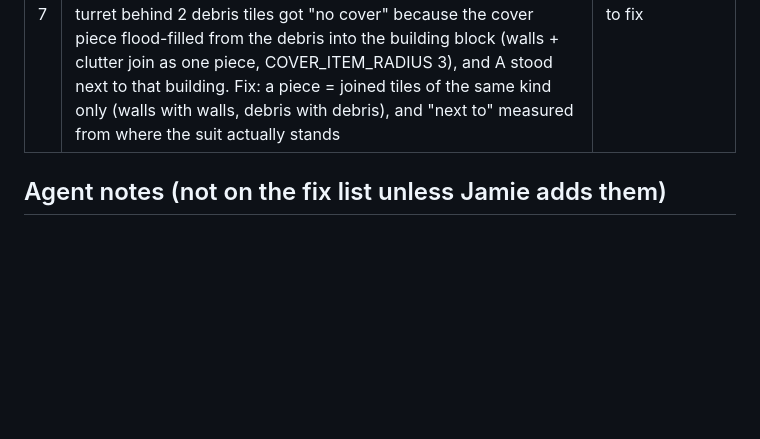
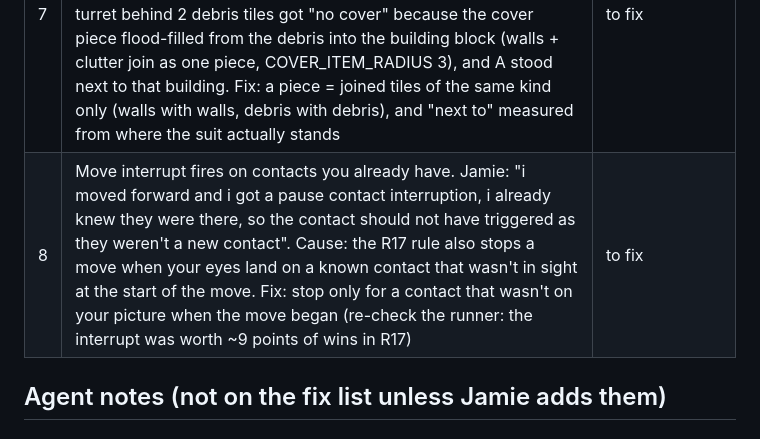
Before and after one commit to FluKanuck/Signal-Lance, a Markdown page: claude/signal-lance-r18-revision-list.md, the part around the change. Rendered like a GitHub page; blank space fills up the shorter version.

Commit message:
R18 fix list: item 8 (interrupt fires on known contacts)
Co-Authored-By: Claude Opus 5.5 (1M context) <noreply@anthropic.com>
Claude-Session: https://claude.ai/code/session_01DU3ZkQdo6zYWAVcG7fJJ45

```diff
--- a/claude/signal-lance-r18-revision-list.md
+++ b/claude/signal-lance-r18-revision-list.md
@@ -13,6 +13,7 @@
 | 5 | Overlapping contact labels: two contacts close together (here a TURRET sentry and an unknown emplacement in the NOISE yard) print their labels and trait lines on top of each other, so neither reads. Jamie: "Yes add it"; again later (two contacts side by side at the yard's top edge): "id like the labels not to overlay" | to fix |
 | 6 | Show which sensor holds each track's current fix. Jamie: "we almost need graphic beside on the track saying what sensor are responsible for its current fix". Seen after a radar pulse through the container stack (walls) left the emplacement's circle big with nothing saying why (through-wall radar is fuzzy and only shrinks while tracked) | to fix |
 | 7 | Shared-cover rule joins the wrong things. Jamie: "Cover needs tweaking with how it decide what cover is tied to what cover. In this the debris should count for cover, as the grey and brown parts of the terrain are not shared cover, and also, my position in the tile should preclude me from being next to it." Seen: A shooting the turret behind 2 debris tiles got "no cover" because the cover piece flood-filled from the debris into the building block (walls + clutter join as one piece, COVER_ITEM_RADIUS 3), and A stood next to that building. Fix: a piece = joined tiles of the same kind only (walls with walls, debris with debris), and "next to" measured from where the suit actually stands | to fix |
+| 8 | Move interrupt fires on contacts you already have. Jamie: "i moved forward and i got a pause contact interruption, i already knew they were there, so the contact should not have triggered as they weren't a new contact". Cause: the R17 rule also stops a move when your eyes land on a known contact that wasn't in sight at the start of the move. Fix: stop only for a contact that wasn't on your picture when the move began (re-check the runner: the interrupt was worth ~9 points of wins in R17) | to fix |
 
 ## Agent notes (not on the fix list unless Jamie adds them)
 ### From Jamie's play
```
